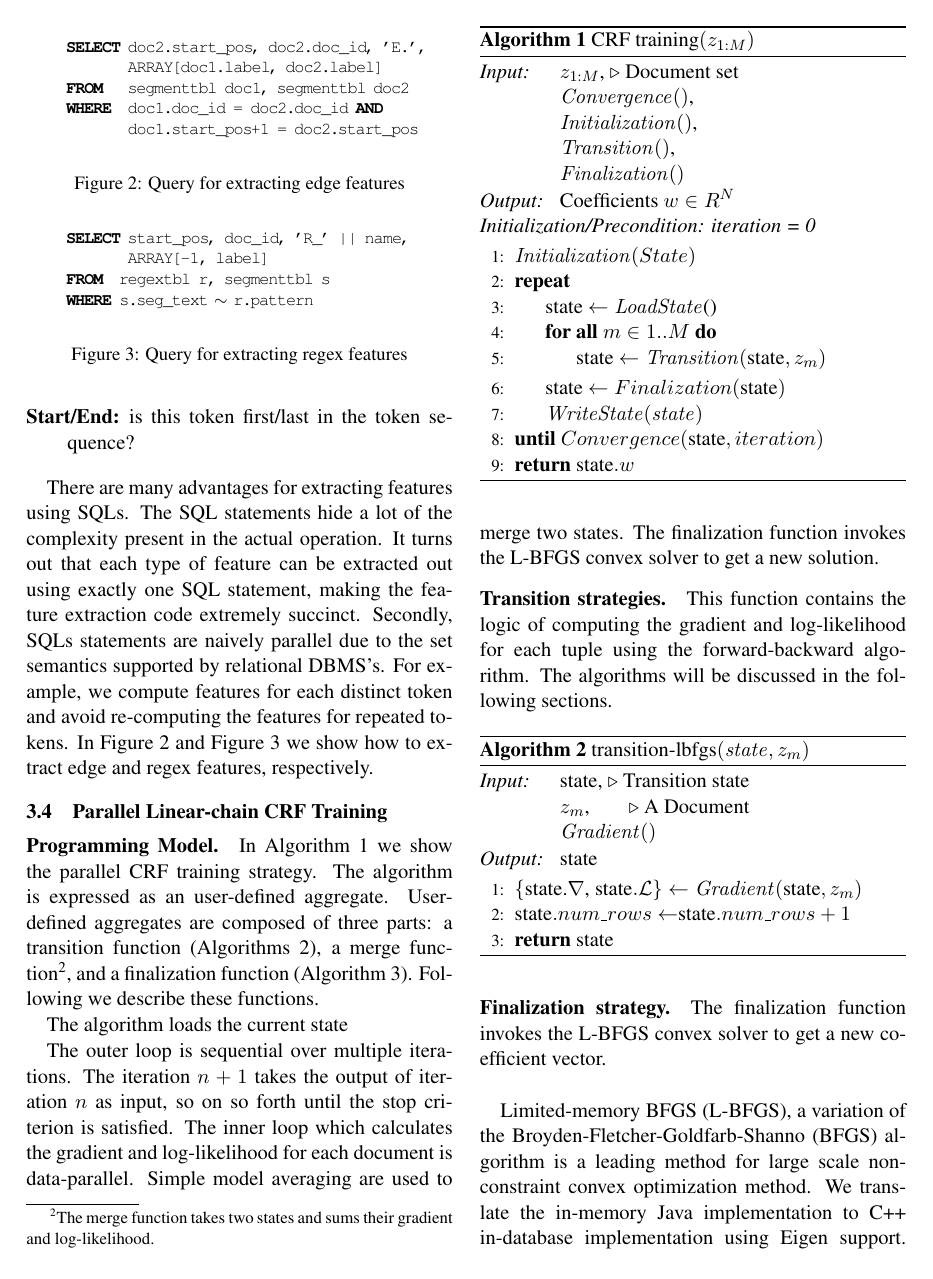
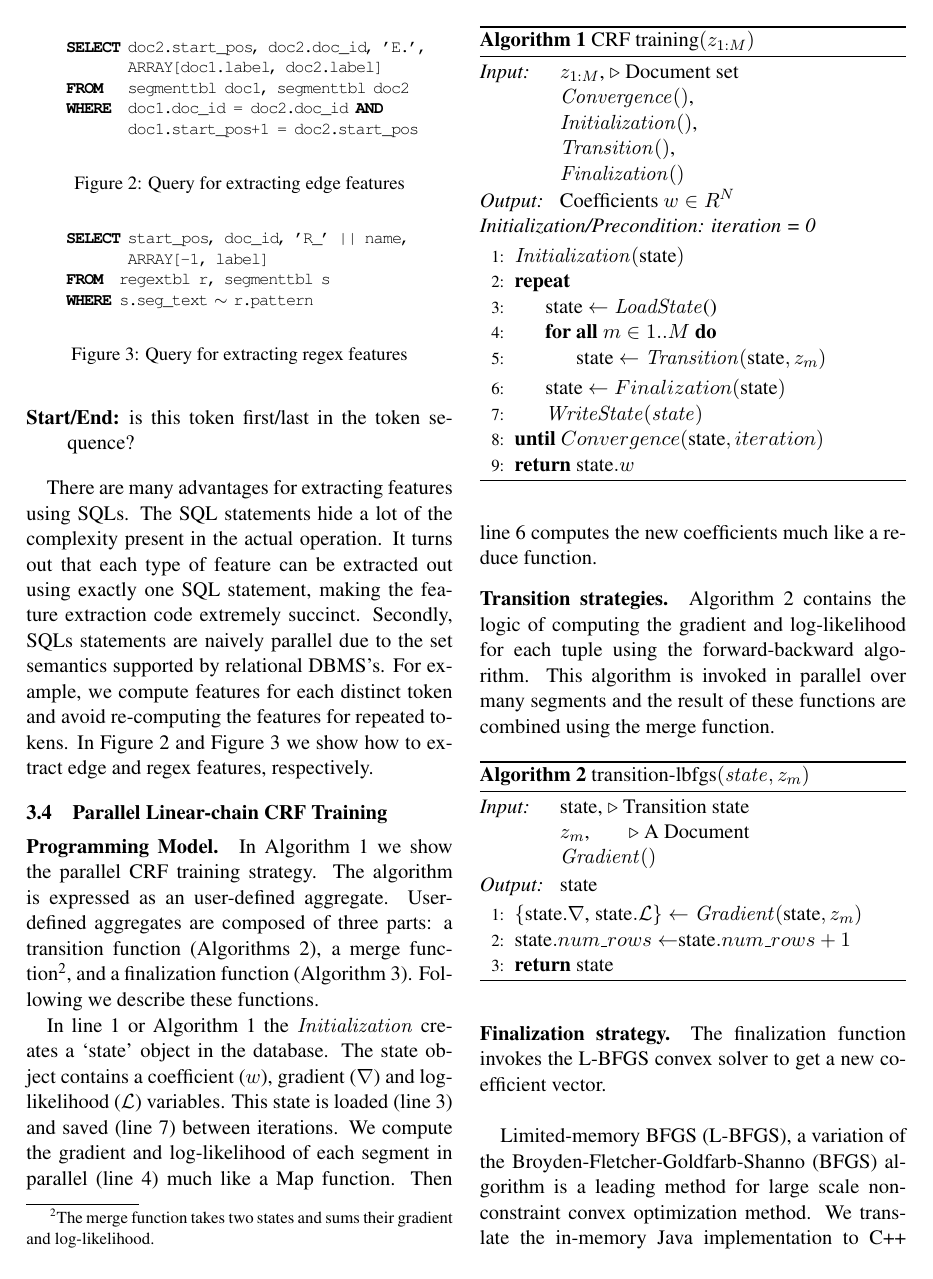
Before and after one commit to livingstream/naaclhlt2013, a LaTeX paper (naaclhlt2013.tex): page 3 of 5. Compiled offline with pdfLaTeX.

Commit message:
rewrote algo discussion

```diff
--- a/naaclhlt2013.tex
+++ b/naaclhlt2013.tex
@@ -290,17 +290,22 @@ Following we describe these functions.
 %, in the fashion of the selected programming model supported by MADLib (mainly user-defined aggregate).
 
 
-The algorithm loads the current state
+In line~\ref{algo:line:traininit} or Algorithm~\ref{algo:crftraining} the $\mathit{Initialization}$ creates a `state' object in the database.
+The state object contains a coefficient ($w$), gradient ($\nabla$) and log-likelihood ($\mathcal{L}$) variables.
+This state is loaded (line~\ref{algo:line:trainload}) and saved (line~\ref{algo:line:trainsave}) between iterations.
+We compute the gradient and log-likelihood of each segment in parallel (line~\ref{algo:line:trainmap})  much like a Map function.
+Then line~\ref{algo:line:trainreduce} computes the new coefficients much like a reduce function.
+
 
 %\paragraph{Parallelism.}
-The outer loop is sequential over multiple iterations.
-The iteration $n+1$ takes the output of iteration $n$ as input, so on so forth until the stop criterion is satisfied.
-The inner loop which calculates the gradient and log-likelihood for each document is data-parallel.
-Simple model averaging are used to merge two states.
-%A merge function is not explicitly added to the pseudocode for simplicity.
-The finalization function invokes the L-BFGS convex solver to get a new solution.
-%L-BFGS is sequential, but very fast.
-%Experiments show that the speed-up ration approaches the number of segments configured in the Greenplum database.
+%The outer loop is sequential over multiple iterations.
+%The iteration $n+1$ takes the output of iteration $n$ as input, so on so forth until the stop criterion is satisfied.
+%The inner loop which calculates the gradient and log-likelihood for each document is data-parallel.
+%Simple model averaging are used to merge two states.
+%%A merge function is not explicitly added to the pseudocode for simplicity.
+%The finalization function invokes the L-BFGS convex solver to get a new solution.
+%%L-BFGS is sequential, but very fast.
+%%Experiments show that the speed-up ration approaches the number of segments configured in the Greenplum database.
 
 %\paragraph{Convergence criterion.}
 %The following convergence criterions are supported.
@@ -313,9 +318,10 @@ The finalization function invokes the L-BFGS convex solver to get a new solution
 %In most cases, zeros are used unless otherwise specified.
 
 \paragraph{Transition strategies.}
-This function contains the logic of computing the gradient and log-likelihood for each tuple using the forward-backward
+Algorithm~\ref{algo:crftransition} contains the logic of computing the gradient and log-likelihood for each tuple using the forward-backward
 algorithm.
-The algorithms will be discussed in the following sections.
+This algorithm is invoked in parallel over many segments and the result of these functions are combined using the merge function.
+%The algorithms will be discussed in the following sections.
 
 \begin{algorithm}
 \caption{transition-lbfgs$(\mathit{state}, z_m)$} \label{alg:transition-lbfgs}
```
Also changed, not shown: naaclhlt2013.tex (10 more changed lines).
